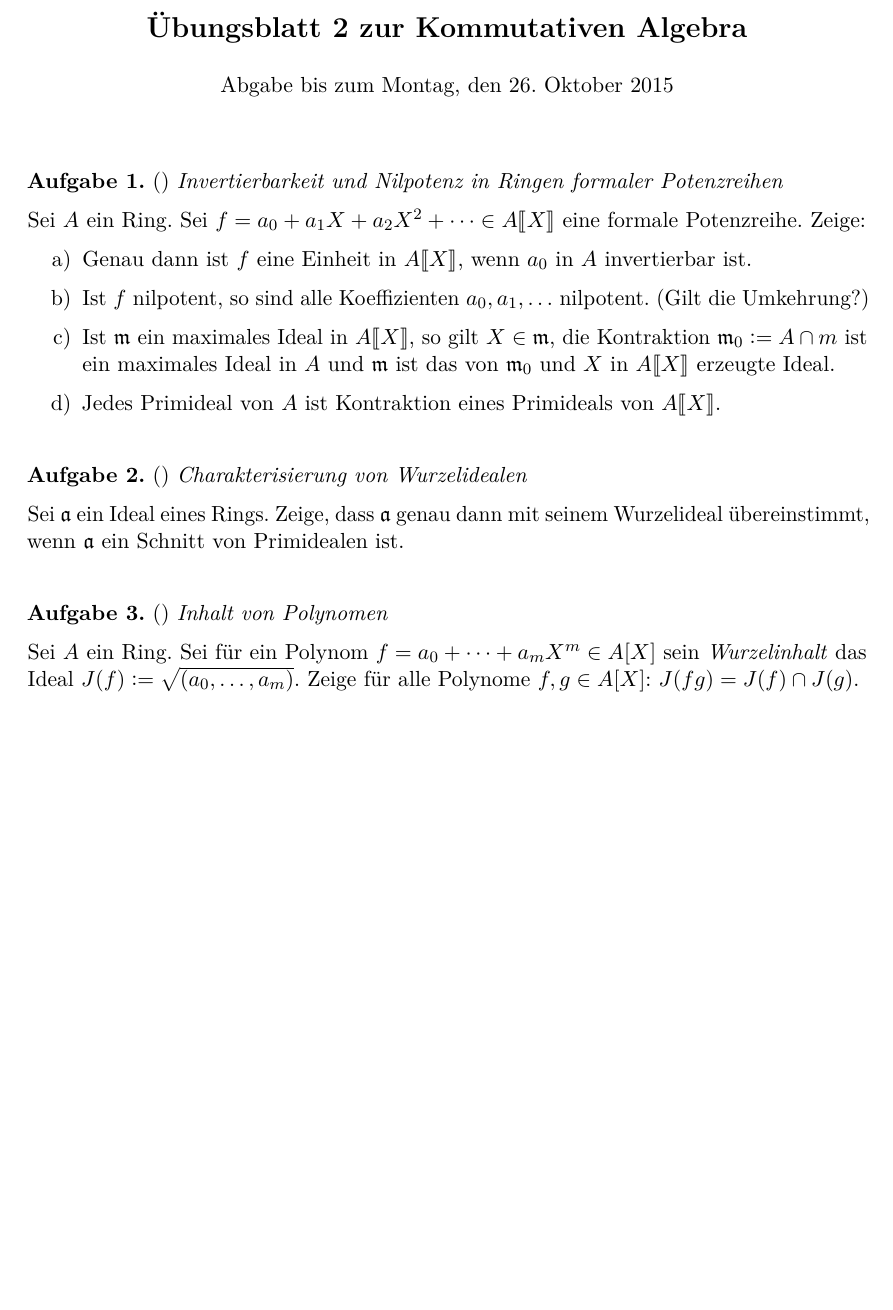
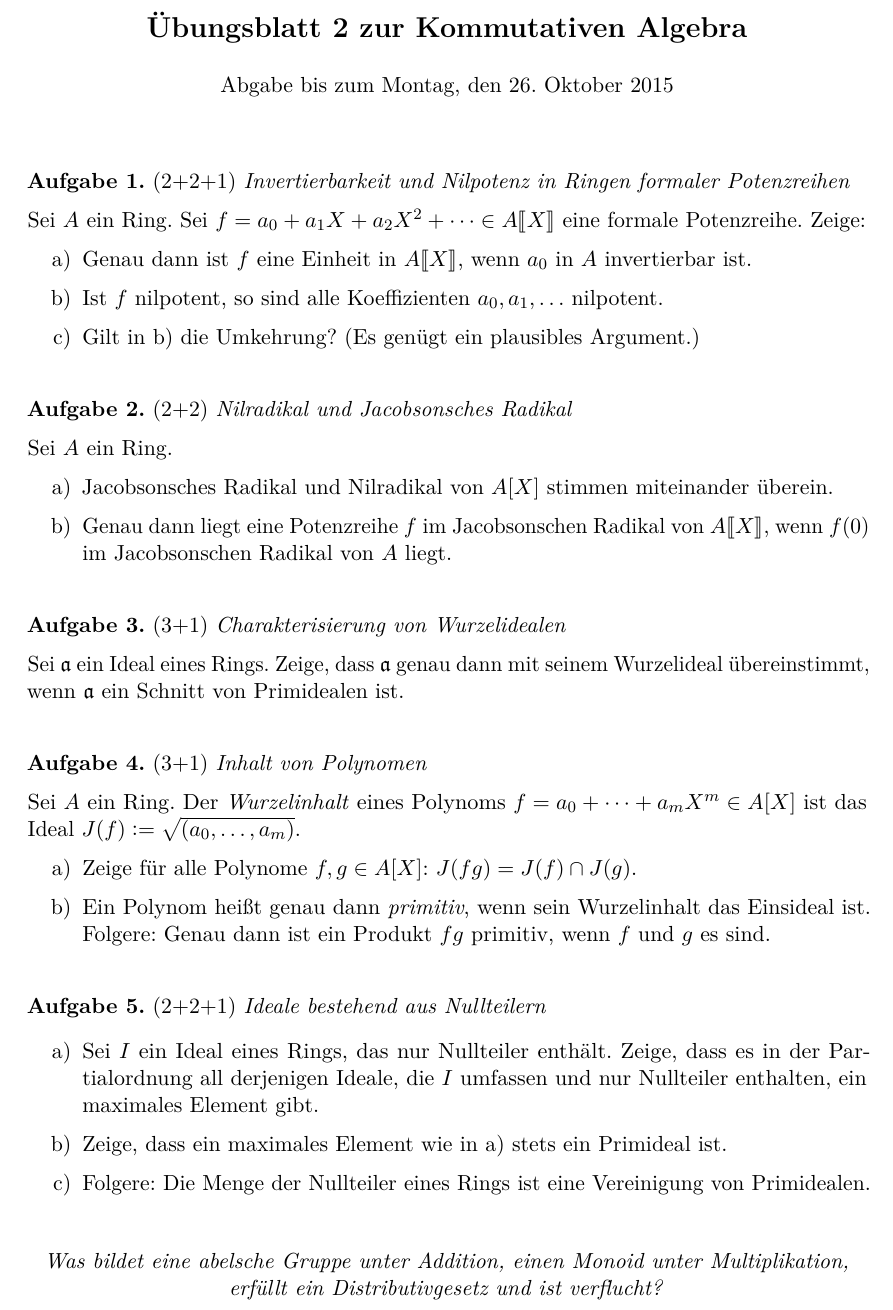
Before and after one commit to iblech/algebra, a LaTeX problem sheet (kommalg/uebung02.tex): part of the page, cut so that both start at the same text, the shorter picture padded with empty space. Compiled offline with pdfLaTeX.

Commit message:
Blatt 2 fast fertig

```diff
--- a/kommalg/uebung02.tex
+++ b/kommalg/uebung02.tex
@@ -7,32 +7,61 @@
 
 \maketitle{2}{Abgabe bis zum Montag, den 26. Oktober 2015}
 
-\begin{aufgabe}{}{Invertierbarkeit und Nilpotenz in Ringen formaler Potenzreihen}
+\begin{aufgabe}{2+2+1}{Invertierbarkeit und Nilpotenz in Ringen formaler Potenzreihen}
 Sei~$A$ ein Ring. Sei~$f = a_0 + a_1 X + a_2 X^2 + \cdots \in
 \ps{A}$ eine formale Potenzreihe. Zeige:
 \begin{enumerate}
 \item Genau dann ist~$f$ eine Einheit in~$\ps{A}$, wenn~$a_0$ in~$A$ invertierbar
 ist.
 \item Ist~$f$ nilpotent, so sind alle Koeffizienten~$a_0,a_1,\ldots$ nilpotent.
-(Gilt die Umkehrung?)
+\item Gilt in~b) die Umkehrung? (Es genügt ein plausibles Argument.)
+\end{enumerate}
+\end{aufgabe}
+
+\begin{aufgabe}{2+2}{Nilradikal und Jacobsonsches Radikal}
+Sei~$A$ ein Ring.
+\begin{enumerate}
+\item Jacobsonsches Radikal und Nilradikal von~$A[X]$ stimmen miteinander überein.
+\item Genau dann liegt eine Potenzreihe~$f$ im Jacobsonschen Radikal
+von~$\ps{A}$, wenn~$f(0)$ im Jacobsonschen Radikal von~$A$ liegt.
+\end{enumerate}
+\end{aufgabe}
+
+\begin{aufgabe}{3+1}{Charakterisierung von Wurzelidealen}
+Sei~$\aaa$ ein Ideal eines Rings. Zeige, dass~$\aaa$ genau dann mit
+seinem Wurzelideal übereinstimmt, wenn~$\aaa$ ein Schnitt von Primidealen ist.
+\end{aufgabe}
+
+\begin{aufgabe}{3+1}{Inhalt von Polynomen}
+Sei~$A$ ein Ring. Der \emph{Wurzelinhalt} eines Polynoms~$f = a_0 + \cdots +
+a_m X^m \in A[X]$ ist das Ideal~$J(f) \defeq \sqrt{(a_0,\ldots,a_m)}$.
+\begin{enumerate}
+\item Zeige für alle Polynome~$f, g \in A[X]$: $J(fg) = J(f) \cap J(g)$.
+\item Ein Polynom heißt genau dann \emph{primitiv}, wenn sein Wurzelinhalt das
+Einsideal ist. Folgere: Genau dann ist ein Produkt~$fg$ primitiv, wenn~$f$
+und~$g$ es sind.
+\end{enumerate}
+\end{aufgabe}
+
+\begin{aufgabe}{2+2+1}{Ideale bestehend aus Nullteilern}
+\begin{enumerate}
+\item Sei~$I$ ein Ideal eines Rings, das nur Nullteiler enthält. Zeige, dass es
+in der Partialordnung all derjenigen Ideale, die~$I$ umfassen und nur Nullteiler
+enthalten, ein maximales Element gibt.
+\item Zeige, dass ein maximales Element wie in~a) stets ein Primideal ist.
+\item Folgere: Die Menge der Nullteiler eines Rings ist eine Vereinigung von
+Primidealen.
+\end{enumerate}
+\end{aufgabe}
+
+\centering
+\emph{Was bildet eine abelsche Gruppe unter Addition, einen Monoid unter
+Multiplikation, erfüllt ein Distributivgesetz und ist verflucht?}
+\par
+
+\end{document}
+
 \item Ist~$\mmm$ ein maximales Ideal in~$\ps{A}$, so gilt~$X \in \mmm$, die
 Kontraktion~$\mmm_0 \defeq A \cap m$ ist ein maximales Ideal in~$A$ und~$\mmm$
 ist das von~$\mmm_0$ und~$X$ in~$\ps{A}$ erzeugte Ideal.
 \item Jedes Primideal von~$A$ ist Kontraktion eines Primideals von~$\ps{A}$.
-\end{enumerate}
-\end{aufgabe}
-
-\begin{aufgabe}{}{Charakterisierung von Wurzelidealen}
-Sei~$\aaa$ ein Ideal eines Rings. Zeige, dass~$\aaa$ genau dann mit
-seinem Wurzelideal übereinstimmt, wenn~$\aaa$ ein Schnitt von Primidealen ist.
-\end{aufgabe}
-
-\begin{aufgabe}{}{Inhalt von Polynomen}
-Sei~$A$ ein Ring. Sei für ein Polynom~$f = a_0 + \cdots + a_m X^m \in A[X]$ sein
-\emph{Wurzelinhalt} das Ideal~$J(f) \defeq \sqrt{(a_0,\ldots,a_m)}$. Zeige für
-alle Polynome~$f, g \in A[X]$: $J(fg) = J(f) \cap J(g)$.
-\end{aufgabe}
-
-\end{document}
-
-\item Jacobsches Radikal und Nilradikal von~$A[X]$ stimmen miteinander überein.
```
Also changed, not shown: kommalg/uebung02.pdf.
